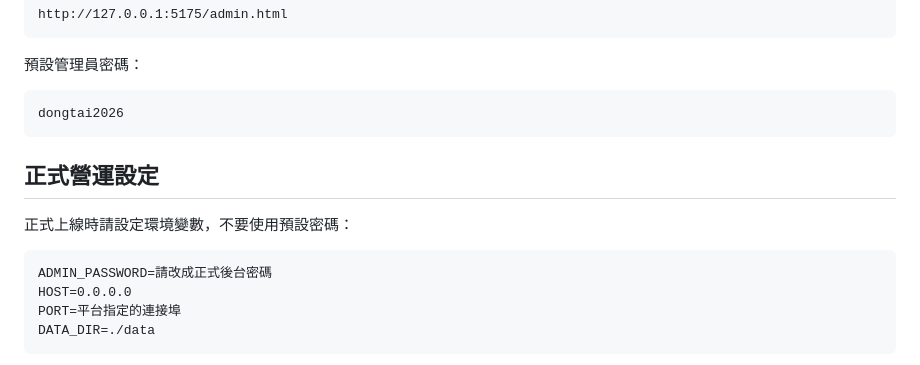
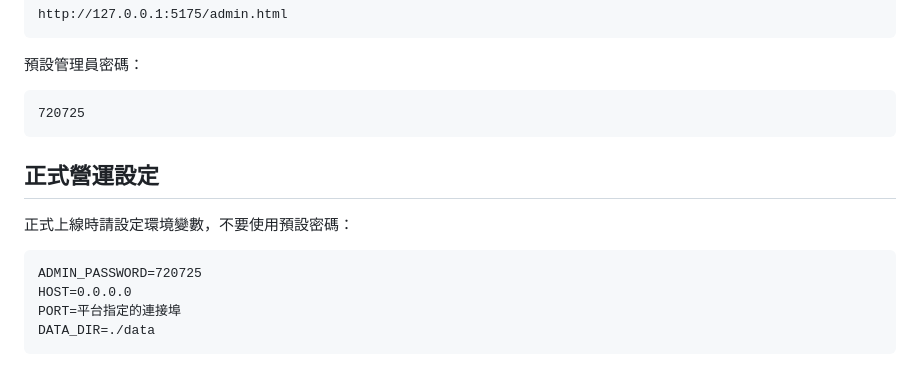
Before and after one commit to LBH78/dongtai-care-dispatch-platform, a Markdown page: README.md, the part around the change. Drawn GitHub-style.

````diff
--- a/README.md
+++ b/README.md
@@ -40,7 +40,7 @@ http://127.0.0.1:5175/admin.html
 預設管理員密碼：
 
 ```text
-dongtai2026
+720725
 ```
 
 ## 正式營運設定
@@ -48,7 +48,7 @@ dongtai2026
 正式上線時請設定環境變數，不要使用預設密碼：
 
 ```text
-ADMIN_PASSWORD=請改成正式後台密碼
+ADMIN_PASSWORD=720725
 HOST=0.0.0.0
 PORT=平台指定的連接埠
 DATA_DIR=./data
````
